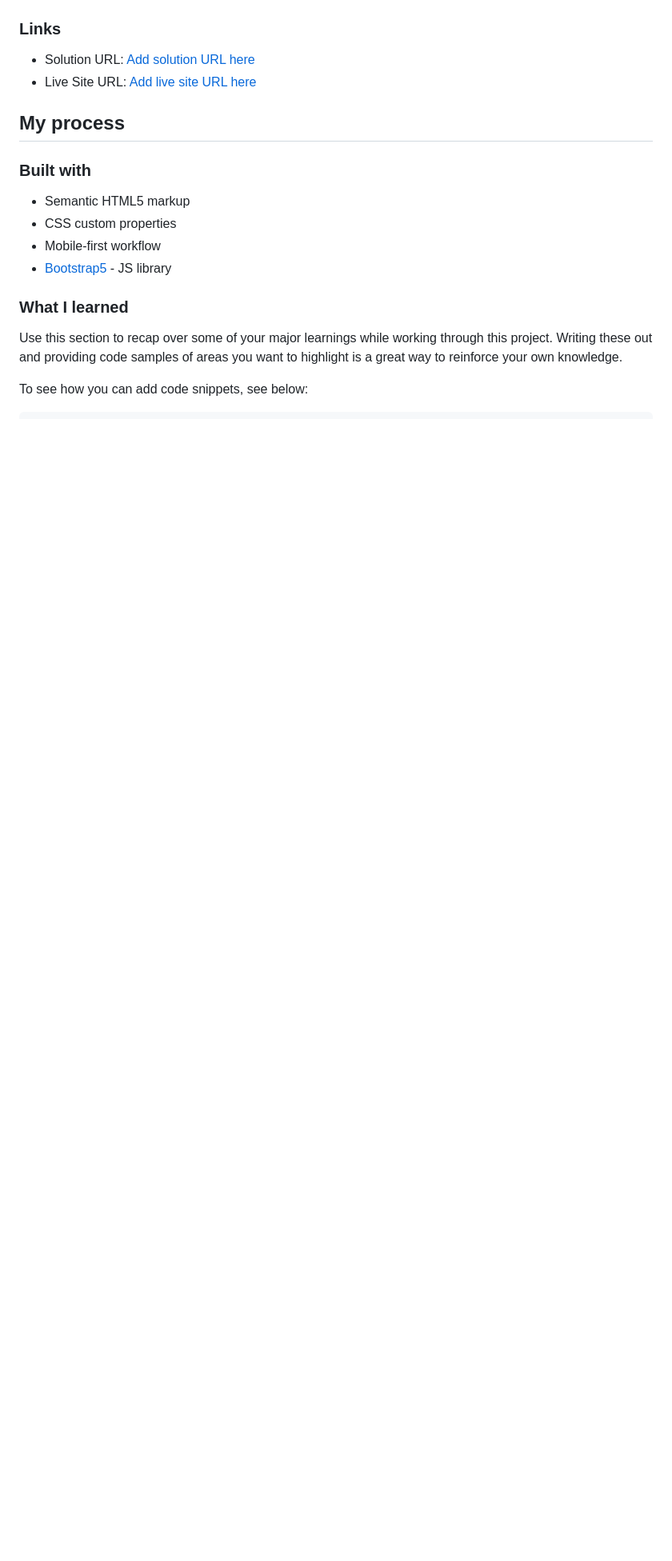
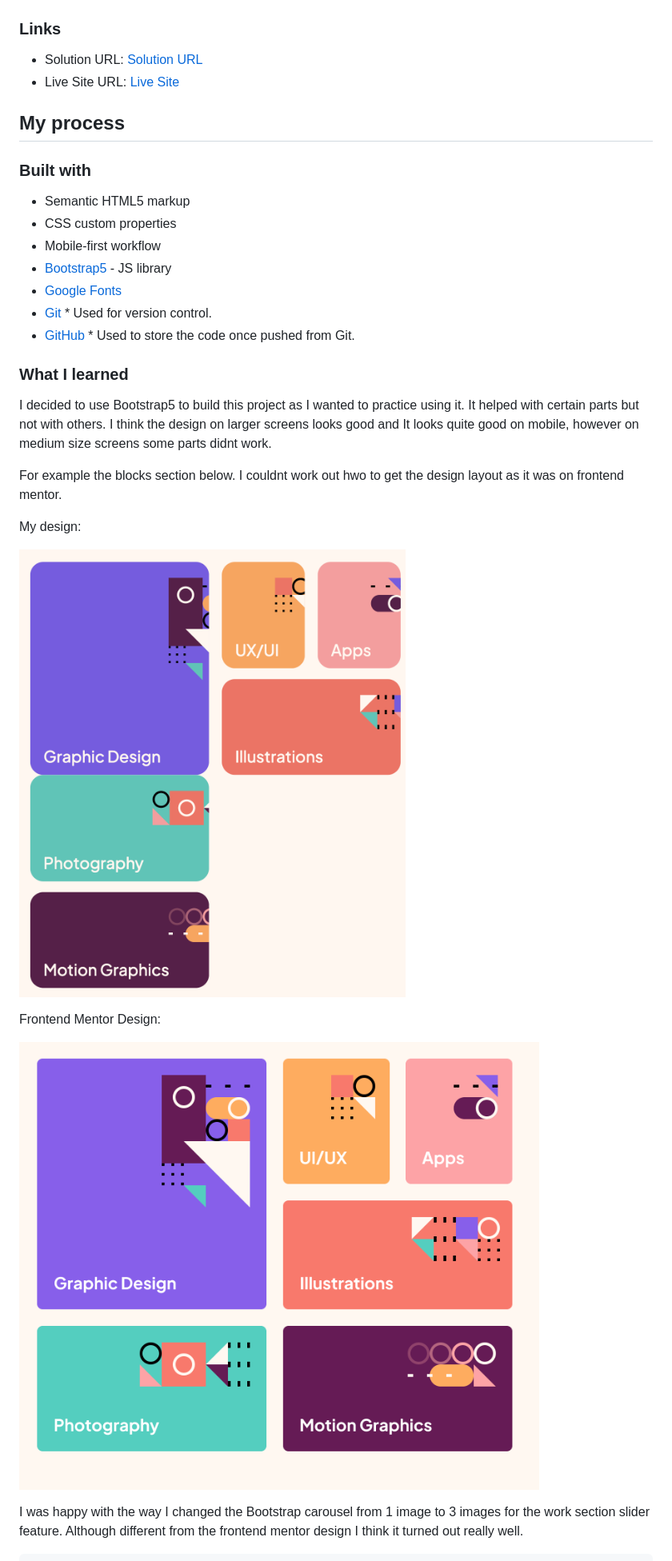
Before and after one commit to J-R77-stack/Single-page-design-portfolio-bootstrap5, a Markdown page: README.md, the part around the change printed below. Shown: that part at 80% size. Rendered like a GitHub page; pictures changed too: assets/images/Screenshot1.png (added), assets/images/Screenshot2.png (added); blank space fills up the shorter version.

````diff
--- a/README.md
+++ b/README.md
@@ -34,8 +31,8 @@ Users should be able to:
 
 ### Links
 
-- Solution URL: [Add solution URL here]()
-- Live Site URL: [Add live site URL here](https://j-r77-stack.github.io/Single-page-design-portfolio-bootstrap5/)
+- Solution URL: [Solution URL]()
+- Live Site URL: [Live Site](https://j-r77-stack.github.io/Single-page-design-portfolio-bootstrap5/)
 
 ## My process
 
@@ -45,12 +42,28 @@ Users should be able to:
 - CSS custom properties
 - Mobile-first workflow
 - [Bootstrap5](https://getbootstrap.com/) - JS library
+- [Google Fonts](https://fonts.google.com/)
+- [Git](https://git-scm.com/)
+      * Used for version control.
+- [GitHub](https://github.com/)
+      * Used to store the code once pushed from Git.
 
 
 ### What I learned
 
-Use this section to recap over some of your major learnings while working through this project. Writing these out and providing code samples of areas you want to highlight is a great way to reinforce your own knowledge.
+I decided to use Bootstrap5 to build this project as I wanted to practice using it. It helped with certain parts but not with others. I think the design on larger screens looks good and It looks quite good on mobile, however on medium size screens some parts didnt work.
 
-To see how you can add code snippets, see below:
+For example the blocks section below. I couldnt work out hwo to get the design layout as it was on frontend mentor.
+
+My design:
+
+![](assets/images/Screenshot2.png)
+
+Frontend Mentor Design:
+
+![](assets/images/Screenshot1.png)
+
+
+I was happy with the way I changed the Bootstrap carousel from 1 image to 3 images for the work section slider feature. Although different from the frontend mentor design I think it turned out really well.
 
 ```html
````
Also changed, not shown: other parts of README.md (+93 -32 lines), assets/images/Screenshot 2023-03-01 at 16.17.48.png (added).
